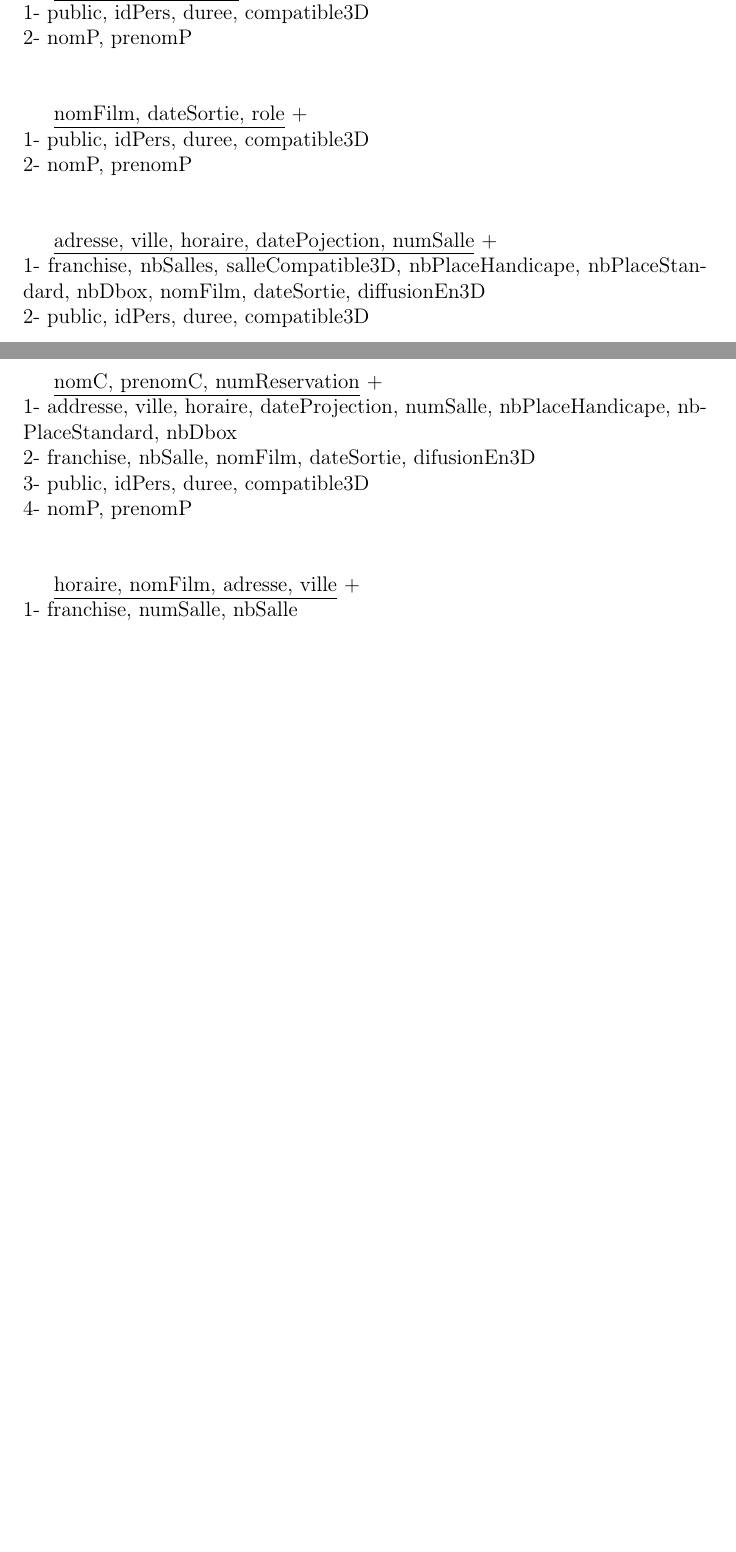
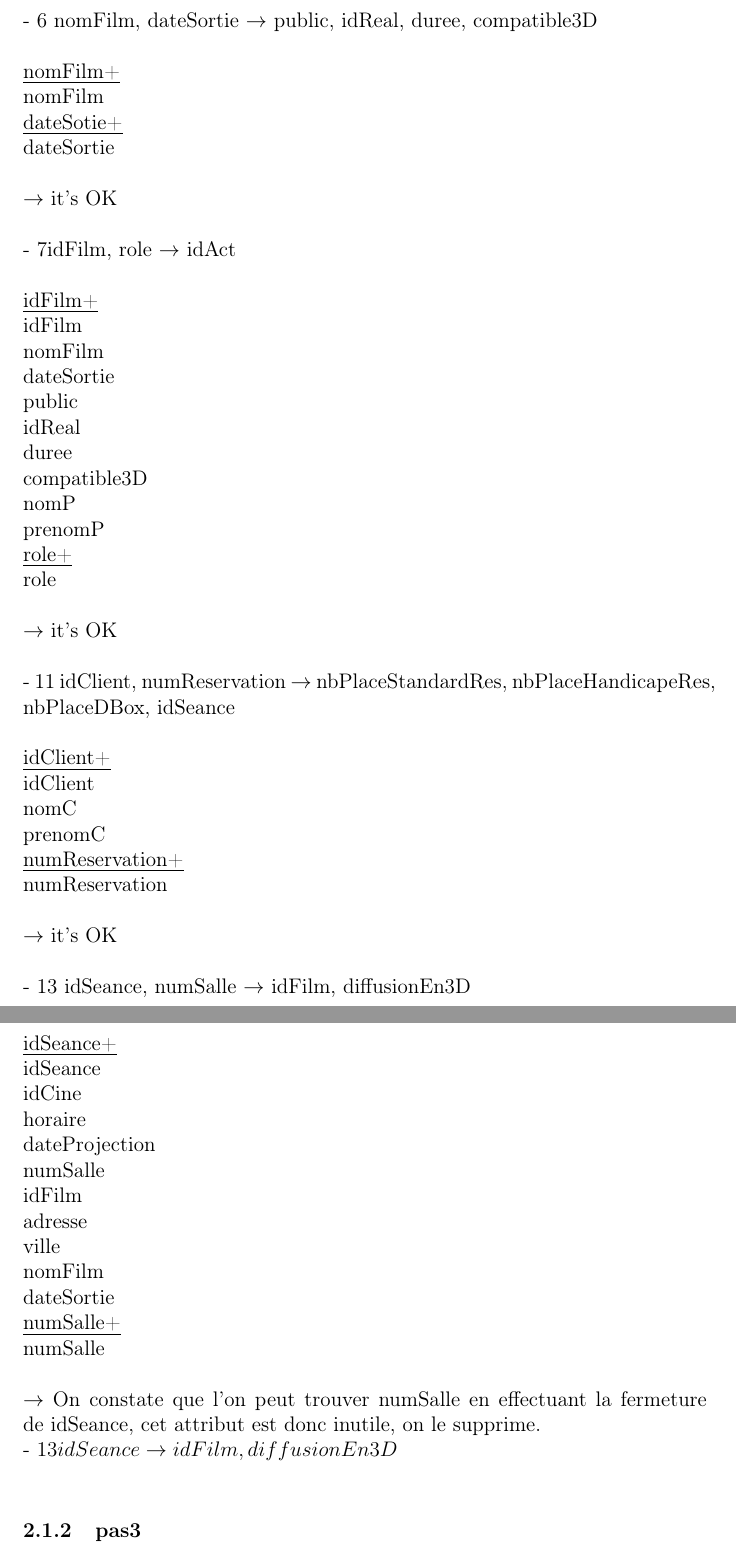
Before and after one commit to demeph/BDD_Projet, a LaTeX document (note.tex): two parts of pages 3 and 4 of 4, joined at a grey line, cut so that both start at the same text, the shorter picture padded with empty space. The pictures show the PDF file note.pdf that the author committed with the source.

Commit message:
modif algo Bernstein

```diff
--- a/note.tex
+++ b/note.tex
@@ -15,7 +158,0 @@
- nbPlaceHandicape,nbDbox$ \\
-- $nomFilm, dateSortie \rightarrow public, idPers AS idReal, duree, compatible3D$ \\
-- $nomfilm, dateSortie, role \rightarrow idPers AS idAct$ \\
-- $adresse, ville, horaire, dateProjection, numSalle \rightarrow nomFilm, dateSortie, diffusionen3D $ \\
-- $nomC, prenomC, numReservation \rightarrow nbPlaceStandardRes, nbPlaceHandicapeRes,\\
- nbDboxRes, nomfilm, adresse, ville, salle, horaire$ \\
-- $horaire, nomfilm, adresse, ville \rightarrow  numsalle$ \\
@@ -27 +158,0 @@
-- $idCine \rightarrow nbSalles$ \\
@@ -30,2 +160 @@
 
-\vspace{0.5cm}
@@ -32,5 +165,14 @@
+		 		- $ 5 idFilm \rightarrow nomFilm, dateSortie$ \\
+				- $ 6 nomFilm, dateSortie \rightarrow public, idReal, duree, compatible3D$ \\
+				- $ 7idFilm, role \rightarrow  idAct$ \\
+				- $ 8 idReal \rightarrow nomP, prenomP $\\
+				- $ 9 idAct \rightarrow nomP, prenomP $\\
+				- $ 10 idClient \rightarrow nomC, prenomC$ \\
+				- $11 idClient, numReservation \rightarrow nbPlaceStandardRes, nbPlaceHandicapeRes, nbPlaceDBox, idSeance$\\
+				- $12 idSeance \rightarrow idCine, horaire, dateProjection, numSalle, idFilm, diffusionEn3D$\\
+				- $ 13 idSeance, numSalle \rightarrow idFilm, diffusionEn3D$ \\
 
-\section{Algo de Bernstein}
+				\section{Algo de Bernstein}
 
-\subsection{pas de 1}
+					\subsection{pas 1}
 
@@ -37,0 +189,3 @@
+				 		- $ 5 idFilm \rightarrow nomFilm$ \\
+				 		- $ 5 idFilm \rightarrow dateSortie$ \\
+						- $ 6 nomFilm, dateSortie \rightarrow public$ \\
@@ -37,0 +195,5 @@
+						- $ 7idFilm, role \rightarrow  idAct$ \\
+						- $ 8 idReal \rightarrow nomP$ \\
+						- $ 8 idReal \rightarrow prenomP$ \\
+						- $ 9 idAct \rightarrow nomP$ \\
+						- $ 9 idAct \rightarrow prenomP $ \\
@@ -37,0 +203 @@
+						- $11 idClient, numReservation \rightarrow nbPlaceStandardRes$ \\
@@ -37,0 +212 @@
+						- $ 13 idSeance, numSalle \rightarrow idFilm$ \\
@@ -46,3 +235,17 @@
+							numSalle \\
+							\\
+						$\rightarrow$ it's OK \\
 
-\noindent2eme DF : \\
+						\noindent - 6 nomFilm, dateSortie $\rightarrow$ public, idReal, duree, compatible3D \\																						\\
+							\underline{nomFilm+} \\
+							nomFilm \\
+							\underline{dateSotie+} \\
+							dateSortie \\
+							\\
+						$\rightarrow$ it's OK \\
 
+						\noindent - 7idFilm, role $\rightarrow$  idAct \\
+							\\
+							\underline{idFilm+} \\
+							idFilm \\
+							nomFilm \\
@@ -53,4 +260,20 @@
+							role \\
+							\\
+						$\rightarrow$ it's OK \\
 
-\vspace{0.5cm}
+						\noindent - 11 idClient, numReservation $\rightarrow$ nbPlaceStandardRes, nbPlaceHandicapeRes, nbPlaceDBox, idSeance \\
+							\\
+							\underline{idClient+} \\
+							idClient \\
+							nomC \\
+							prenomC \\
+							\underline{numReservation+} \\
+							numReservation \\
+							\\
+						$\rightarrow$ it's OK \\
 
-\noindent3eme DF : \\
+						\noindent - 13 idSeance, numSalle $\rightarrow$ idFilm, diffusionEn3D \\
+							\\
+							\underline{idSeance+} \\
+							idSeance \\
+							idCine \\
@@ -56,0 +287,5 @@
+							dateSortie \\
+							\underline{numSalle+} \\
+							numSalle \\
+							\\
+						$\rightarrow$ On constate que l'on peut trouver numSalle en effectuant la fermeture de idSeance, cet attribut est donc inutile, on le supprime. \\
@@ -122,38 +294,3 @@ pas d'attributs superflus à gauche
-\vspace{0.5cm}
-
-\underline{adresse, ville, numSalle} $+$ \\
-1- franchise, nbSalles, salleCompatible3D, nbPlaceHandicape, nbPlaceStandard, nbDbox\\
-
-\vspace{0.5cm}
-
-\underline{nomFilm, dateSortie} $+$ \\
-1- public, idPers, duree, compatible3D\\
-2- nomP, prenomP\\
-
-\vspace{0.5cm}
-
-\underline{nomFilm, dateSortie, role} $+$ \\
-1- public, idPers, duree, compatible3D\\
-2- nomP, prenomP\\
-
-\vspace{0.5cm}
-
-\underline{adresse, ville, horaire, datePojection, numSalle} $+$ \\
-1- franchise, nbSalles, salleCompatible3D, nbPlaceHandicape, nbPlaceStandard, nbDbox, nomFilm, dateSortie, diffusionEn3D\\
-2- public, idPers, duree, compatible3D\\
-3- nomP, prenomP\\
-
-\vspace{0.5cm}
-
-\underline{nomC, prenomC, numReservation} $+$ \\
-1- addresse, ville, horaire, dateProjection, numSalle, nbPlaceHandicape, nbPlaceStandard, nbDbox\\
-2- franchise, nbSalle, nomFilm, dateSortie, difusionEn3D\\
-3- public, idPers, duree, compatible3D\\
-4- nomP, prenomP\\
-
-\vspace{0.5cm}
-
-\underline{horaire, nomFilm, adresse, ville} $+$ \\
-1- franchise, numSalle, nbSalle\\
+					\subsubsection{pas3}
 
 \end{document}
```
Also changed, not shown: note.pdf, note.tex (297 more changed lines), 1 other file.
